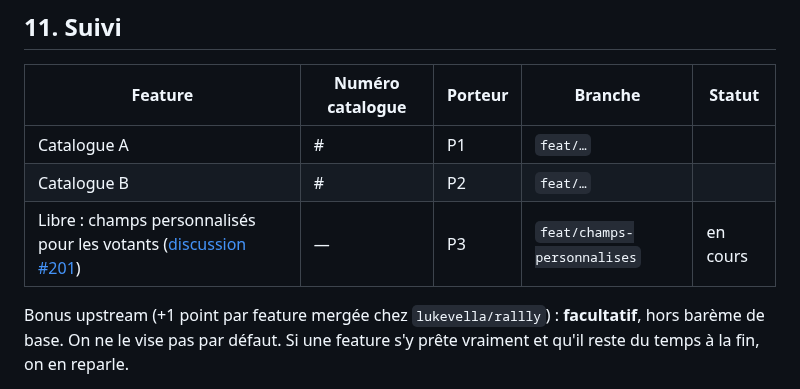
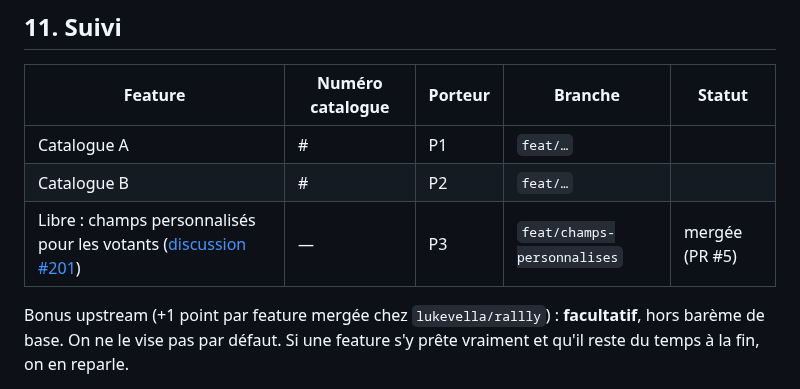
Before and after one commit to MatisRault/Rendu-dev-docker-robin-matis-yohan-projet-groupe-du-fond, a Markdown page: docs/plan/00-COMMUN.md, the part around the change. Drawn GitHub-style.

```diff
--- a/docs/plan/00-COMMUN.md
+++ b/docs/plan/00-COMMUN.md
@@ -492,7 +492,7 @@ git status               # .env et certs/ NE doivent PAS apparaître
 |---|---|---|---|---|
 | Catalogue A | # | P1 | `feat/…` | |
 | Catalogue B | # | P2 | `feat/…` | |
-| Libre : champs personnalisés pour les votants ([discussion #201](https://github.com/lukevella/rallly/discussions/201)) | — | P3 | `feat/champs-personnalises` | en cours |
+| Libre : champs personnalisés pour les votants ([discussion #201](https://github.com/lukevella/rallly/discussions/201)) | — | P3 | `feat/champs-personnalises` | mergée (PR #5) |
 
 Bonus upstream (+1 point par feature mergée chez `lukevella/rallly`) : **facultatif**, hors barème de base. On ne le vise pas par défaut. Si une feature s'y prête vraiment et qu'il reste du temps à la fin, on en reparle.
 
```
Also changed, not shown: docs/avancement/p3.md (+12 -11 lines), docs/ci-cd.md (added, +128 -0 lines), docs/features.md (added, +41 -0 lines), docs/img/ci-cd-main-vert.png (added), 5 other files.
